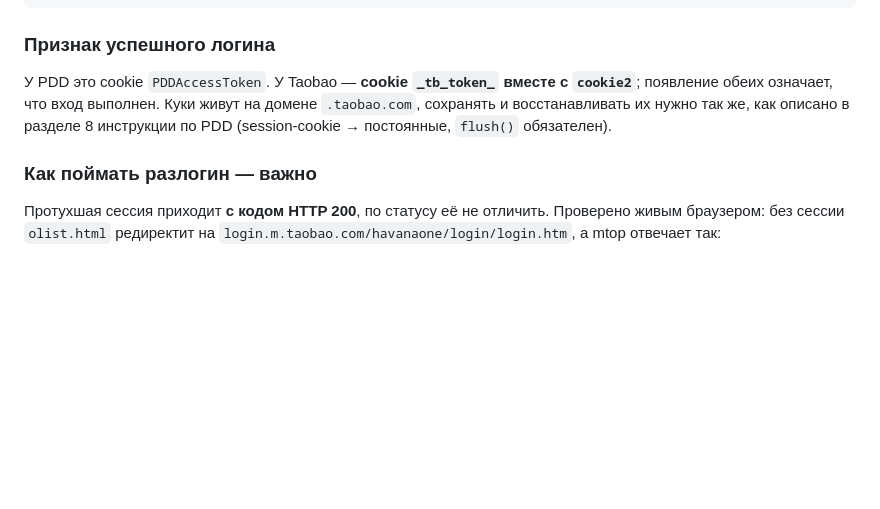
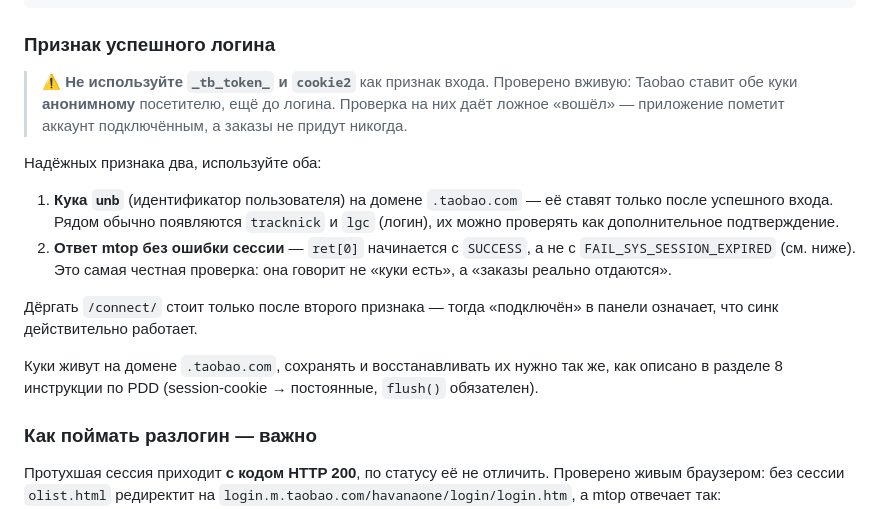
Before and after one commit to isko18/315cargo, a Markdown page: FLUTTER_TAOBAO.md, the part around the change. Rendered like a GitHub page; blank space fills up the shorter version.

Commit message:
fix: неверный признак входа в Taobao в инструкции для мобилки
Проверил вживую: Taobao ставит _tb_token_ и cookie2 анонимному посетителю,
до всякого входа. Моя же инструкция называла их признаком успешного логина —
приложение пометило бы аккаунт подключённым у неавторизованного клиента,
и заказы не пришли бы никогда (мой скрипт снятия ответа именно так и ошибся).

Верные признаки: кука unb (ставится только после входа) и ответ mtop, где
ret[0] начинается с SUCCESS, а не с FAIL_SYS_SESSION_EXPIRED. Дёргать
/connect/ имеет смысл только по второму — он подтверждает, что заказы
действительно отдаются.

Co-Authored-By: Claude Opus 5 <noreply@anthropic.com>

```diff
--- a/FLUTTER_TAOBAO.md
+++ b/FLUTTER_TAOBAO.md
@@ -67,10 +67,26 @@ POST /api/integrations/taobao/ingest/
 
 ### Признак успешного логина
 
-У PDD это cookie `PDDAccessToken`. У Taobao — **cookie `_tb_token_` вместе с
-`cookie2`**; появление обеих означает, что вход выполнен. Куки живут на домене
-`.taobao.com`, сохранять и восстанавливать их нужно так же, как описано в
-разделе 8 инструкции по PDD (session-cookie → постоянные, `flush()` обязателен).
+> ⚠️ **Не используйте `_tb_token_` и `cookie2`** как признак входа. Проверено
+> вживую: Taobao ставит обе куки **анонимному** посетителю, ещё до логина.
+> Проверка на них даёт ложное «вошёл» — приложение пометит аккаунт подключённым,
+> а заказы не придут никогда.
+
+Надёжных признака два, используйте оба:
+
+1. **Кука `unb`** (идентификатор пользователя) на домене `.taobao.com` — её
+   ставят только после успешного входа. Рядом обычно появляются `tracknick`
+   и `lgc` (логин), их можно проверять как дополнительное подтверждение.
+2. **Ответ mtop без ошибки сессии** — `ret[0]` начинается с `SUCCESS`, а не с
+   `FAIL_SYS_SESSION_EXPIRED` (см. ниже). Это самая честная проверка: она
+   говорит не «куки есть», а «заказы реально отдаются».
+
+Дёргать `/connect/` стоит только после второго признака — тогда «подключён»
+в панели означает, что синк действительно работает.
+
+Куки живут на домене `.taobao.com`, сохранять и восстанавливать их нужно так же,
+как описано в разделе 8 инструкции по PDD (session-cookie → постоянные,
+`flush()` обязателен).
 
 ### Как поймать разлогин — важно
 
```
